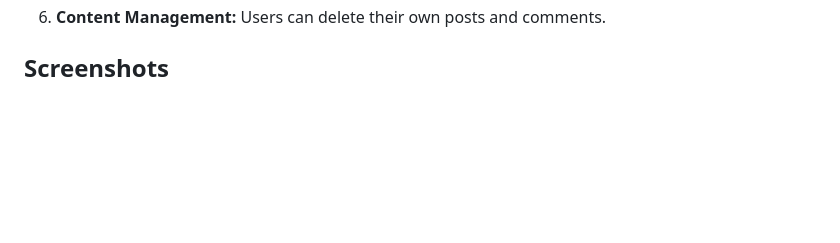
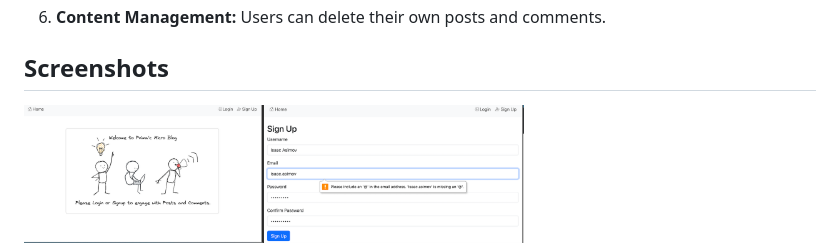
Before and after one commit to pnimac/blogApp-fullstack-react-microservices, a Markdown page: README.md, the part around the change printed below. Drawn GitHub-style; blank space fills up the shorter version.

```diff
--- a/README.md
+++ b/README.md
@@ -15,4 +15,5 @@ This is a simple blog application demonstrating microservice orchestration using
 6. **Content Management:** Users can delete their own posts and comments.
 
 ## Screenshots
+<img src="images/home-signup.png" alt="Home-Signup" width="500" height="400"/>
 <p align="center">
```
Also changed, not shown: other parts of README.md (+2 -6 lines).
